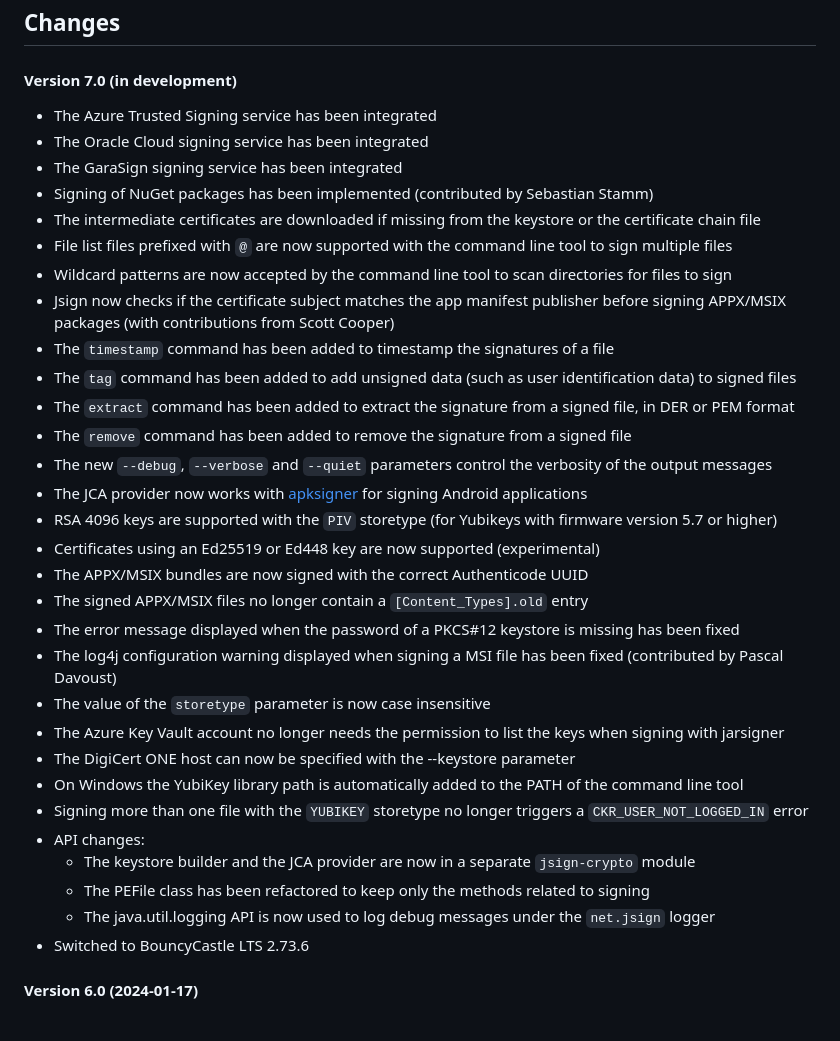
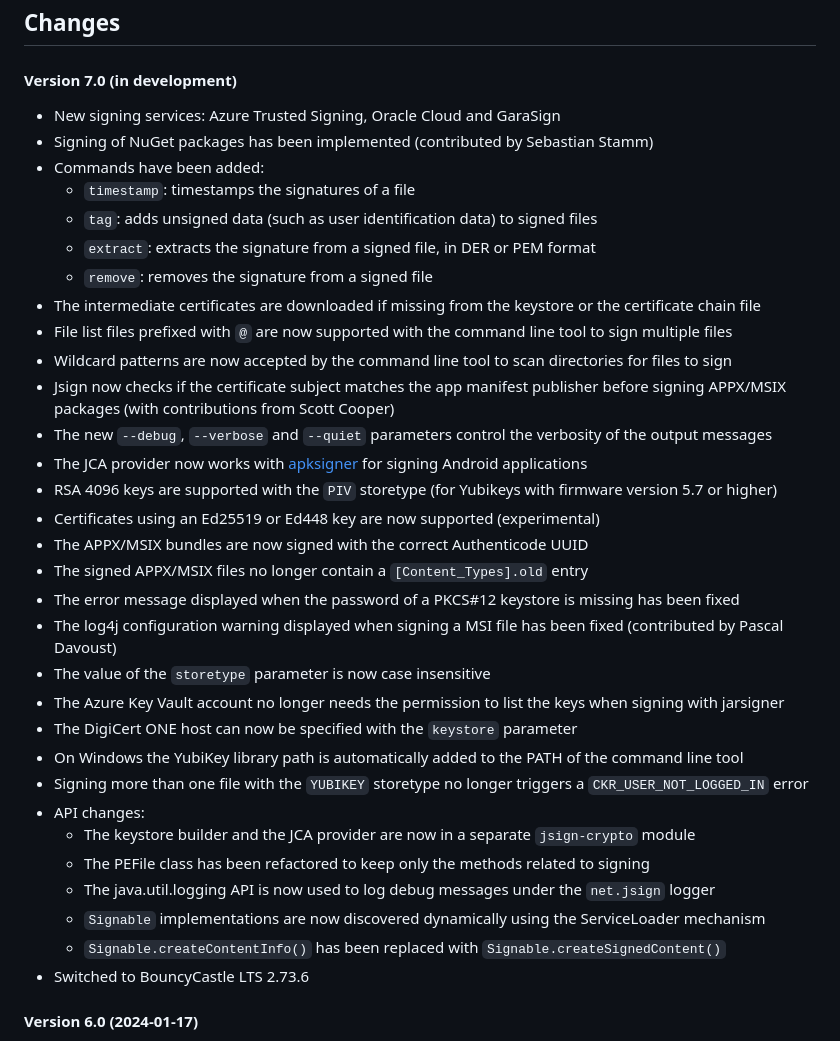
Before and after one commit to ebourg/jsign, a Markdown page: README.md, the part around the change. Rendered like a GitHub page.

Commit message:
Reformat the latest changes

```diff
--- a/README.md
+++ b/README.md
@@ -54,18 +54,17 @@ See https://ebourg.github.io/jsign for more information.
 
 #### Version 7.0 (in development)
 
-* The Azure Trusted Signing service has been integrated
-* The Oracle Cloud signing service has been integrated
-* The GaraSign signing service has been integrated
+* New signing services: Azure Trusted Signing, Oracle Cloud and GaraSign
 * Signing of NuGet packages has been implemented (contributed by Sebastian Stamm)
+* Commands have been added:
+  * `timestamp`: timestamps the signatures of a file
+  * `tag`: adds unsigned data (such as user identification data) to signed files
+  * `extract`: extracts the signature from a signed file, in DER or PEM format
+  * `remove`: removes the signature from a signed file
 * The intermediate certificates are downloaded if missing from the keystore or the certificate chain file
 * File list files prefixed with `@` are now supported with the command line tool to sign multiple files
 * Wildcard patterns are now accepted by the command line tool to scan directories for files to sign
 * Jsign now checks if the certificate subject matches the app manifest publisher before signing APPX/MSIX packages (with contributions from Scott Cooper)
-* The `timestamp` command has been added to timestamp the signatures of a file
-* The `tag` command has been added to add unsigned data (such as user identification data) to signed files
-* The `extract` command has been added to extract the signature from a signed file, in DER or PEM format
-* The `remove` command has been added to remove the signature from a signed file
 * The new `--debug`, `--verbose` and `--quiet` parameters control the verbosity of the output messages
 * The JCA provider now works with [apksigner](https://developer.android.com/tools/apksigner) for signing Android applications
 * RSA 4096 keys are supported with the `PIV` storetype (for Yubikeys with firmware version 5.7 or higher)
@@ -76,13 +75,15 @@ See https://ebourg.github.io/jsign for more information.
 * The log4j configuration warning displayed when signing a MSI file has been fixed (contributed by Pascal Davoust)
 * The value of the `storetype` parameter is now case insensitive
 * The Azure Key Vault account no longer needs the permission to list the keys when signing with jarsigner
-* The DigiCert ONE host can now be specified with the --keystore parameter
+* The DigiCert ONE host can now be specified with the `keystore` parameter
 * On Windows the YubiKey library path is automatically added to the PATH of the command line tool
 * Signing more than one file with the `YUBIKEY` storetype no longer triggers a `CKR_USER_NOT_LOGGED_IN` error
 * API changes:
   * The keystore builder and the JCA provider are now in a separate `jsign-crypto` module
   * The PEFile class has been refactored to keep only the methods related to signing
   * The java.util.logging API is now used to log debug messages under the `net.jsign` logger
+  * `Signable` implementations are now discovered dynamically using the ServiceLoader mechanism
+  * `Signable.createContentInfo()` has been replaced with `Signable.createSignedContent()`
 * Switched to BouncyCastle LTS 2.73.6
 
 #### Version 6.0 (2024-01-17)
```
